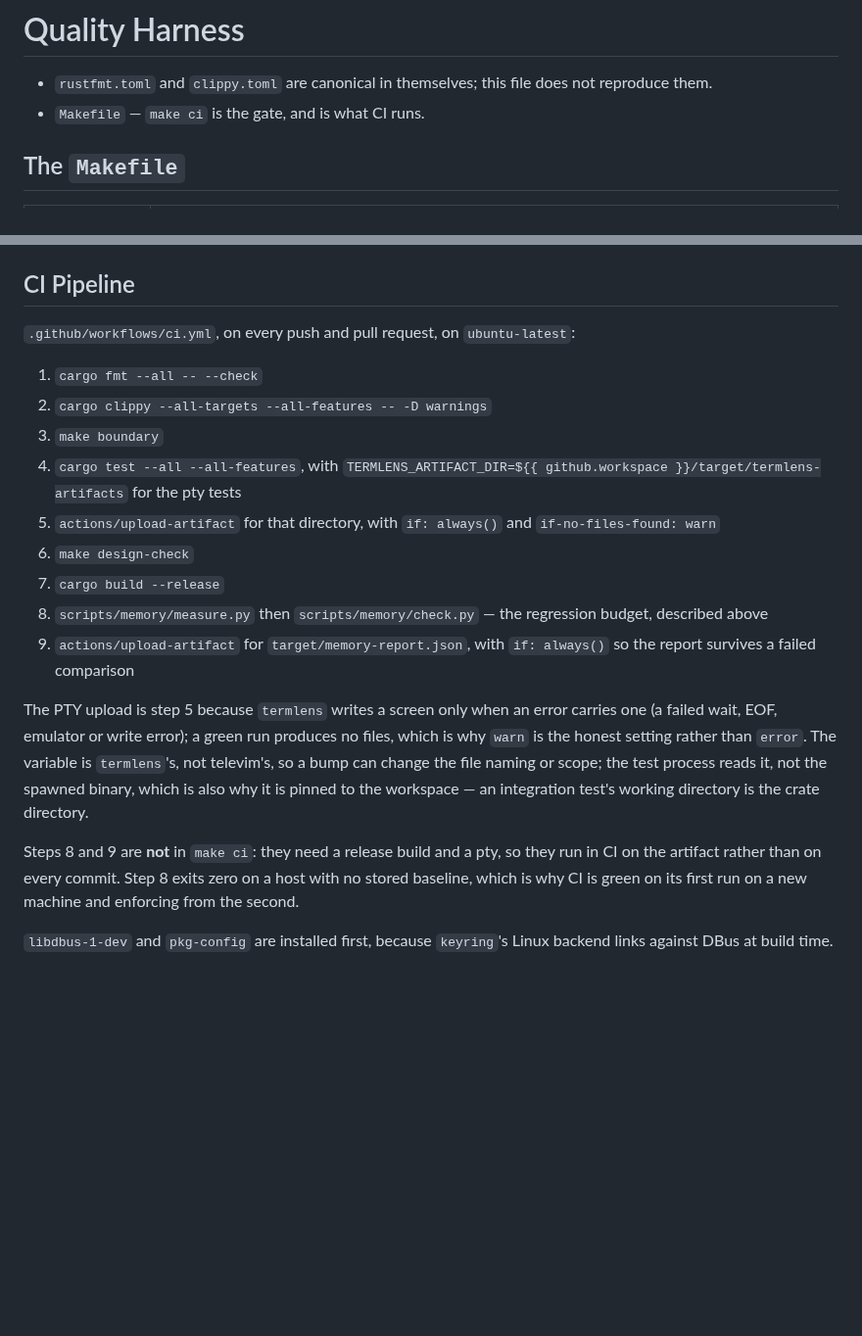
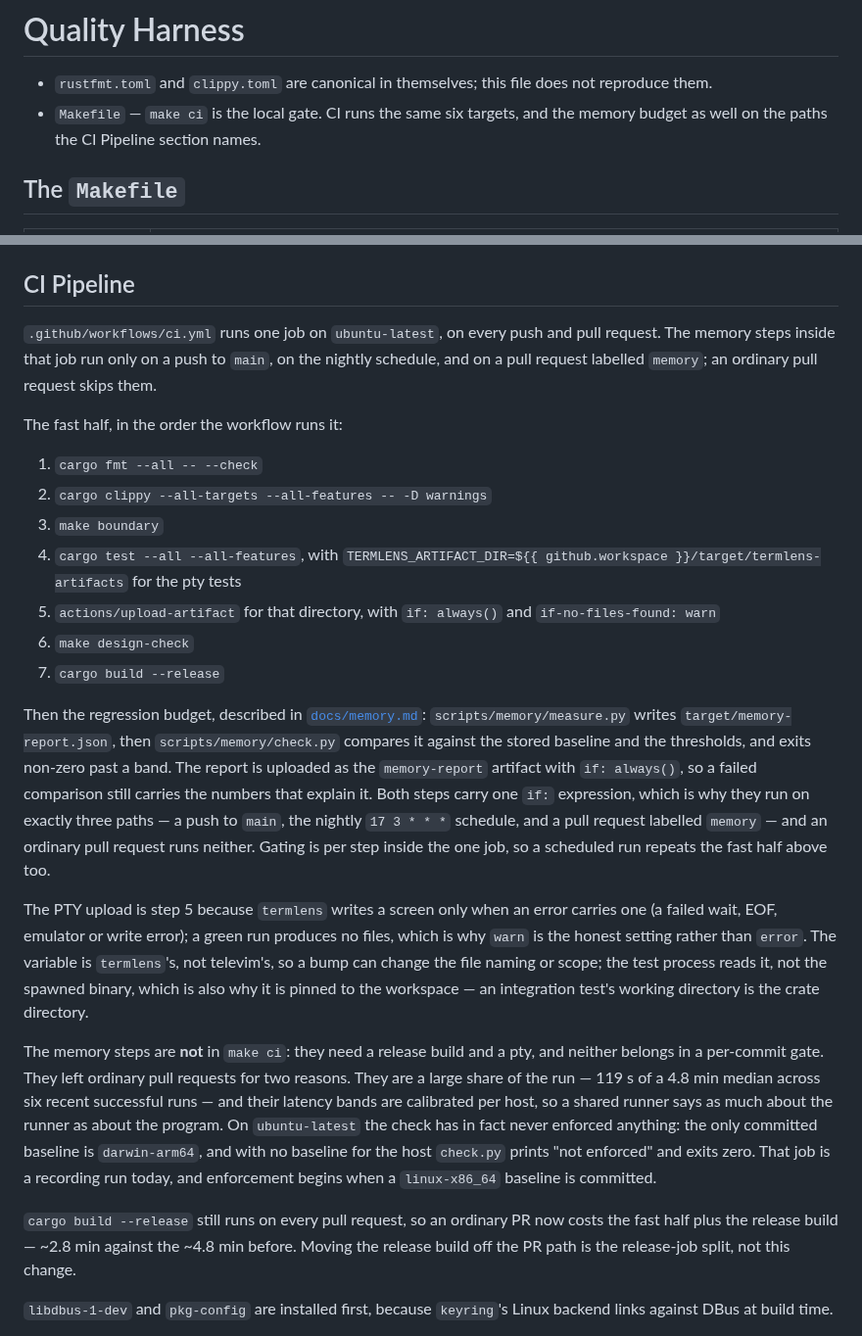
Before and after one commit to curedbylethe/televim, a Markdown page: docs/testing.md, 2 parts joined by grey strips. Shown at 98% size. Drawn GitHub-style; blank space fills up the shorter version.

```diff
--- a/docs/testing.md
+++ b/docs/testing.md
@@ -2,7 +2,8 @@
 
 - `rustfmt.toml` and `clippy.toml` are canonical in themselves; this file does
   not reproduce them.
-- `Makefile` — `make ci` is the gate, and is what CI runs.
+- `Makefile` — `make ci` is the local gate. CI runs the same six targets, and
+  the memory budget as well on the paths the CI Pipeline section names.
 
 ## The `Makefile`
 
@@ -28,7 +29,12 @@
 
 ## CI Pipeline
 
-`.github/workflows/ci.yml`, on every push and pull request, on `ubuntu-latest`:
+`.github/workflows/ci.yml` runs one job on `ubuntu-latest`, on every push and
+pull request. The memory steps inside that job run only on a push to `main`, on
+the nightly schedule, and on a pull request labelled `memory`; an ordinary pull
+request skips them.
+
+The fast half, in the order the workflow runs it:
 
 1. `cargo fmt --all -- --check`
 2. `cargo clippy --all-targets --all-features -- -D warnings`
@@ -40,10 +46,17 @@
    `if-no-files-found: warn`
 6. `make design-check`
 7. `cargo build --release`
-8. `scripts/memory/measure.py` then `scripts/memory/check.py` — the regression
-   budget, described above
-9. `actions/upload-artifact` for `target/memory-report.json`, with `if: always()`
-   so the report survives a failed comparison
+
+Then the regression budget, described in
+[`docs/memory.md`](./memory.md): `scripts/memory/measure.py` writes
+`target/memory-report.json`, then `scripts/memory/check.py` compares it against
+the stored baseline and the thresholds, and exits non-zero past a band. The
+report is uploaded as the `memory-report` artifact with `if: always()`, so a
+failed comparison still carries the numbers that explain it. Both steps carry
+one `if:` expression, which is why they run on exactly three paths — a push to
+`main`, the nightly `17 3 * * *` schedule, and a pull request labelled
+`memory` — and an ordinary pull request runs neither. Gating is per step inside
+the one job, so a scheduled run repeats the fast half above too.
 
 The PTY upload is step 5 because `termlens` writes a screen only when an error
 carries one (a failed wait, EOF, emulator or write error); a green run produces
@@ -53,10 +66,20 @@ scope; the test process reads it, not the spawned binary, which is also why it
 is pinned to the workspace — an integration test's working directory is the
 crate directory.
 
-Steps 8 and 9 are **not** in `make ci`: they need a release build and a pty, so
-they run in CI on the artifact rather than on every commit. Step 8 exits zero on
-a host with no stored baseline, which is why CI is green on its first run on a
-new machine and enforcing from the second.
+The memory steps are **not** in `make ci`: they need a release build and a pty,
+and neither belongs in a per-commit gate. They left ordinary pull requests for
+two reasons. They are a large share of the run — 119 s of a 4.8 min median
+across six recent successful runs — and their latency bands are calibrated per
+host, so a shared runner says as much about the runner as about the program. On
+`ubuntu-latest` the check has in fact never enforced anything: the only committed
+baseline is `darwin-arm64`, and with no baseline for the host `check.py` prints
+"not enforced" and exits zero. That job is a recording run today, and
+enforcement begins when a `linux-x86_64` baseline is committed.
+
+`cargo build --release` still runs on every pull request, so an ordinary PR now
+costs the fast half plus the release build — ~2.8 min against the ~4.8 min
+before. Moving the release build off the PR path is the release-job split, not
+this change.
 
 `libdbus-1-dev` and `pkg-config` are installed first, because `keyring`'s Linux
 backend links against DBus at build time.
```
Also changed, not shown: docs/memory.md (+32 -7 lines).
